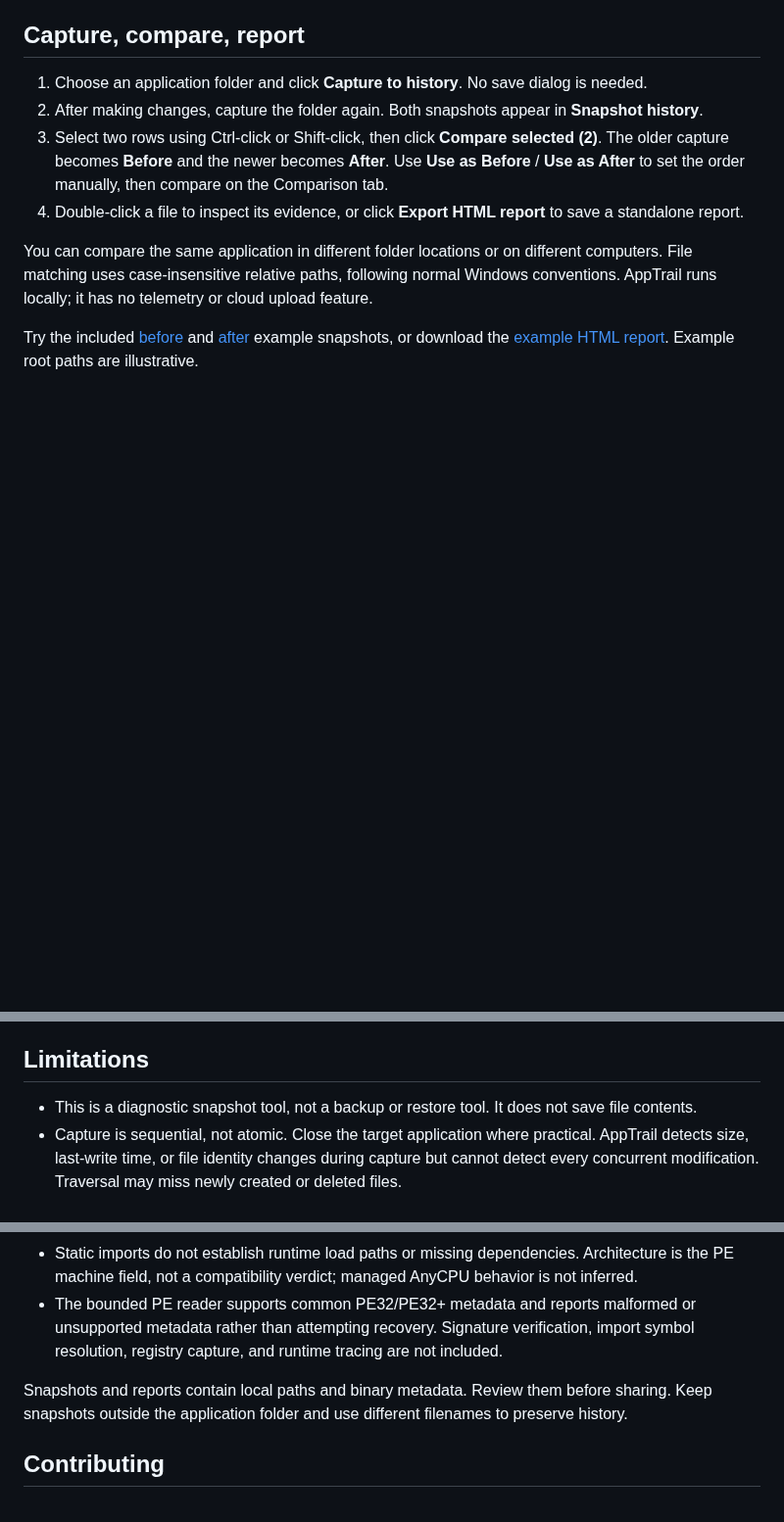
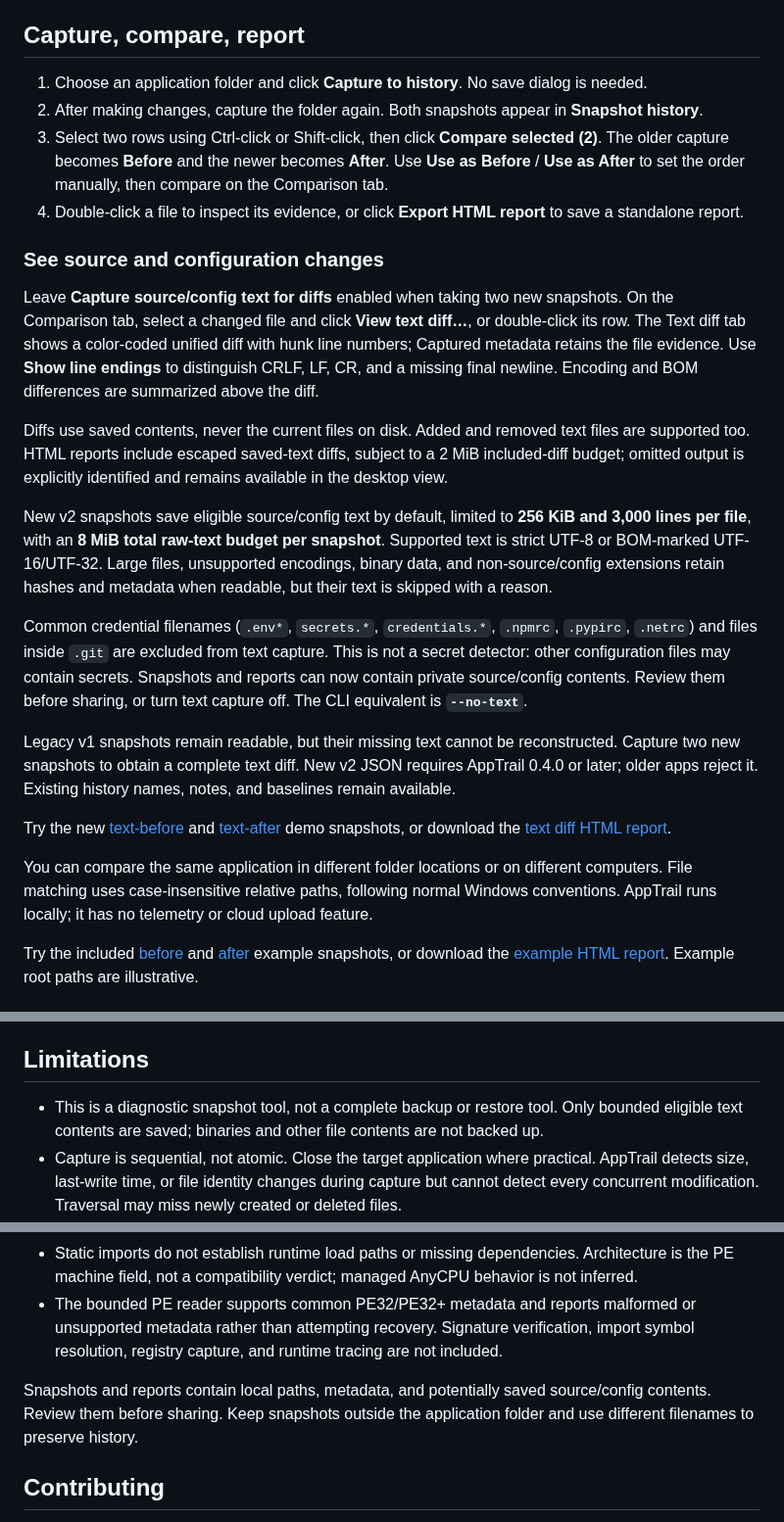
Before and after one commit to SeanShaffer88/AppTrail, a Markdown page: README.md, 3 parts joined by grey strips. Shown at 98% size. GitHub-like rendering; blank space fills up the shorter version.

```diff
--- a/README.md
+++ b/README.md
@@ -38,6 +42,20 @@ The current executable is an unsigned Windows x64 build, tested on Windows 11 x6
 2. After making changes, capture the folder again. Both snapshots appear in **Snapshot history**.
 3. Select two rows using Ctrl-click or Shift-click, then click **Compare selected (2)**. The older capture becomes **Before** and the newer becomes **After**. Use **Use as Before** / **Use as After** to set the order manually, then compare on the Comparison tab.
 4. Double-click a file to inspect its evidence, or click **Export HTML report** to save a standalone report.
+
+### See source and configuration changes
+
+Leave **Capture source/config text for diffs** enabled when taking two new snapshots. On the Comparison tab, select a changed file and click **View text diff…**, or double-click its row. The Text diff tab shows a color-coded unified diff with hunk line numbers; Captured metadata retains the file evidence. Use **Show line endings** to distinguish CRLF, LF, CR, and a missing final newline. Encoding and BOM differences are summarized above the diff.
+
+Diffs use saved contents, never the current files on disk. Added and removed text files are supported too. HTML reports include escaped saved-text diffs, subject to a 2 MiB included-diff budget; omitted output is explicitly identified and remains available in the desktop view.
+
+New v2 snapshots save eligible source/config text by default, limited to **256 KiB and 3,000 lines per file**, with an **8 MiB total raw-text budget per snapshot**. Supported text is strict UTF-8 or BOM-marked UTF-16/UTF-32. Large files, unsupported encodings, binary data, and non-source/config extensions retain hashes and metadata when readable, but their text is skipped with a reason.
+
+Common credential filenames (`.env*`, `secrets.*`, `credentials.*`, `.npmrc`, `.pypirc`, `.netrc`) and files inside `.git` are excluded from text capture. This is not a secret detector: other configuration files may contain secrets. Snapshots and reports can now contain private source/config contents. Review them before sharing, or turn text capture off. The CLI equivalent is **`--no-text`**.
+
+Legacy v1 snapshots remain readable, but their missing text cannot be reconstructed. Capture two new snapshots to obtain a complete text diff. New v2 JSON requires AppTrail 0.4.0 or later; older apps reject it. Existing history names, notes, and baselines remain available.
+
+Try the new [text-before](examples/text-before.json) and [text-after](examples/text-after.json) demo snapshots, or download the [text diff HTML report](examples/Text-diff-report.html).
 
 You can compare the same application in different folder locations or on different computers. File matching uses case-insensitive relative paths, following normal Windows conventions. AppTrail runs locally; it has no telemetry or cloud upload feature.
 
@@ -123,14 +143,14 @@ The build produces a windowed single-file EXE, runtime license notices, version
 
 ## Limitations
 
-- This is a diagnostic snapshot tool, not a backup or restore tool. It does not save file contents.
+- This is a diagnostic snapshot tool, not a complete backup or restore tool. Only bounded eligible text contents are saved; binaries and other file contents are not backed up.
 - Capture is sequential, not atomic. Close the target application where practical. AppTrail detects size, last-write time, or file identity changes during capture but cannot detect every concurrent modification. Traversal may miss newly created or deleted files.
 - Symlinks, junctions, and other reparse points are skipped. This is not a security boundary against a hostile process changing paths during a scan. Empty directories, permissions, alternate data streams, and external dependencies are not captured.
 - Added/Removed means present only in one capture; access failures can produce apparent removals. Renames appear as removal and addition.
 - Static imports do not establish runtime load paths or missing dependencies. Architecture is the PE machine field, not a compatibility verdict; managed AnyCPU behavior is not inferred.
 - The bounded PE reader supports common PE32/PE32+ metadata and reports malformed or unsupported metadata rather than attempting recovery. Signature verification, import symbol resolution, registry capture, and runtime tracing are not included.
 
-Snapshots and reports contain local paths and binary metadata. Review them before sharing. Keep snapshots outside the application folder and use different filenames to preserve history.
+Snapshots and reports contain local paths, metadata, and potentially saved source/config contents. Review them before sharing. Keep snapshots outside the application folder and use different filenames to preserve history.
 
 ## Contributing
 
```
Also changed, not shown: other parts of README.md (+9 -3 lines), CHANGELOG.md (+8 -0 lines), docs/screenshots/text-diff.jpg (added), 13 other files.
